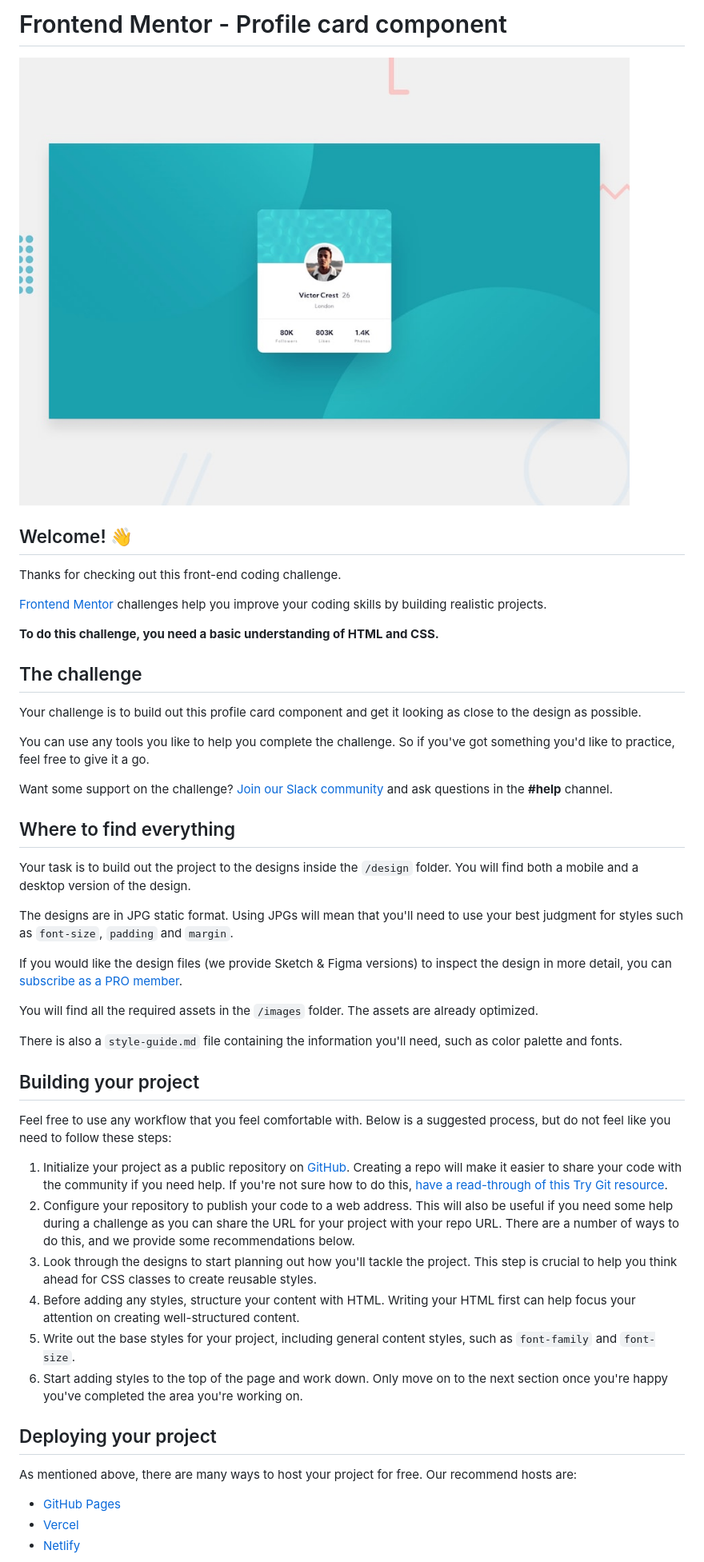
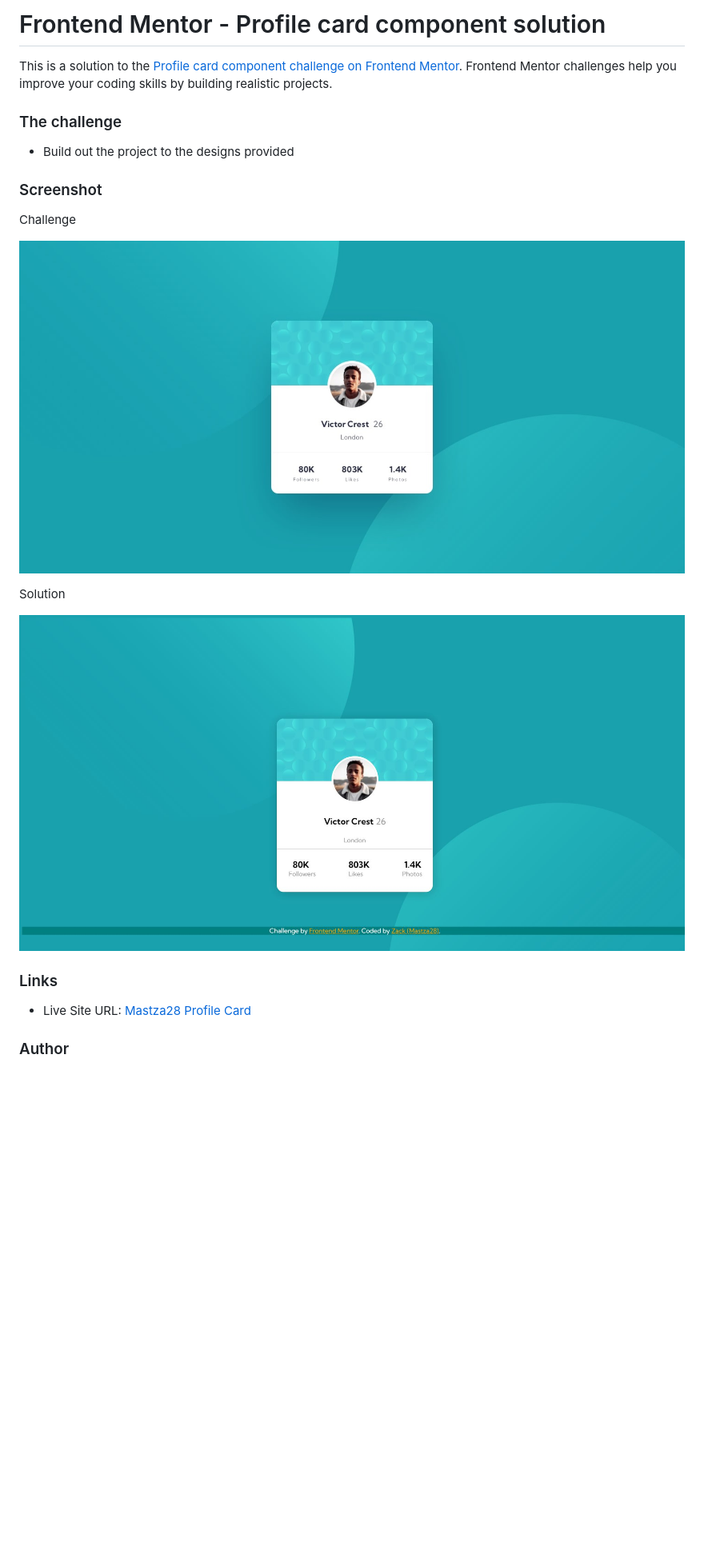
Before and after one commit to Mastza28/profile-card-component-main, a Markdown page: README.md, the part around the change printed below. Shown: that part at 80% size. GitHub-like rendering; pictures changed too: images/Home-Page.JPG (added); blank space fills up the shorter version.

```diff
--- a/README.md
+++ b/README.md
@@ -1,51 +1,29 @@
-# Frontend Mentor - Profile card component
+# Frontend Mentor - Profile card component solution
 
-![Design preview for the Profile card component coding challenge](./design/desktop-preview.jpg)
+This is a solution to the [Profile card component challenge on Frontend Mentor](https://www.frontendmentor.io/challenges/profile-card-component-cfArpWshJ). Frontend Mentor challenges help you improve your coding skills by building realistic projects.
 
-## Welcome! 👋
 
-Thanks for checking out this front-end coding challenge.
+### The challenge
 
-[Frontend Mentor](https://www.frontendmentor.io) challenges help you improve your coding skills by building realistic projects.
+- Build out the project to the designs provided
 
-**To do this challenge, you need a basic understanding of HTML and CSS.**
 
-## The challenge
+### Screenshot
 
-Your challenge is to build out this profile card component and get it looking as close to the design as possible.
+Challenge
 
-You can use any tools you like to help you complete the challenge. So if you've got something you'd like to practice, feel free to give it a go.
+![](design/desktop-design.jpg)
 
-Want some support on the challenge? [Join our Slack community](https://www.frontendmentor.io/slack) and ask questions in the **#help** channel.
 
-## Where to find everything
+Solution
 
-Your task is to build out the project to the designs inside the `/design` folder. You will find both a mobile and a desktop version of the design.
+![](/images/Home-Page.JPG)
 
-The designs are in JPG static format. Using JPGs will mean that you'll need to use your best judgment for styles such as `font-size`, `padding` and `margin`.
 
-If you would like the design files (we provide Sketch & Figma versions) to inspect the design in more detail, you can [subscribe as a PRO member](https://www.frontendmentor.io/pro).
+### Links
 
-You will find all the required assets in the `/images` folder. The assets are already optimized.
+- Live Site URL: [Mastza28 Profile Card](https://)
 
-There is also a `style-guide.md` file containing the information you'll need, such as color palette and fonts.
 
-## Building your project
+### Author
 
-Feel free to use any workflow that you feel comfortable with. Below is a suggested process, but do not feel like you need to follow these steps:
-
-1. Initialize your project as a public repository on [GitHub](https://github.com/). Creating a repo will make it easier to share your code with the community if you need help. If you're not sure how to do this, [have a read-through of this Try Git resource](https://try.github.io/).
-2. Configure your repository to publish your code to a web address. This will also be useful if you need some help during a challenge as you can share the URL for your project with your repo URL. There are a number of ways to do this, and we provide some recommendations below.
-3. Look through the designs to start planning out how you'll tackle the project. This step is crucial to help you think ahead for CSS classes to create reusable styles.
-4. Before adding any styles, structure your content with HTML. Writing your HTML first can help focus your attention on creating well-structured content.
-5. Write out the base styles for your project, including general content styles, such as `font-family` and `font-size`.
-6. Start adding styles to the top of the page and work down. Only move on to the next section once you're happy you've completed the area you're working on.
-
-## Deploying your project
-
-As mentioned above, there are many ways to host your project for free. Our recommend hosts are:
-
-- [GitHub Pages](https://pages.github.com/)
-- [Vercel](https://vercel.com/)
-- [Netlify](https://www.netlify.com/)
-
```
Also changed, not shown: other parts of README.md (+1 -36 lines), README-template.md (deleted, +0 -108 lines).
